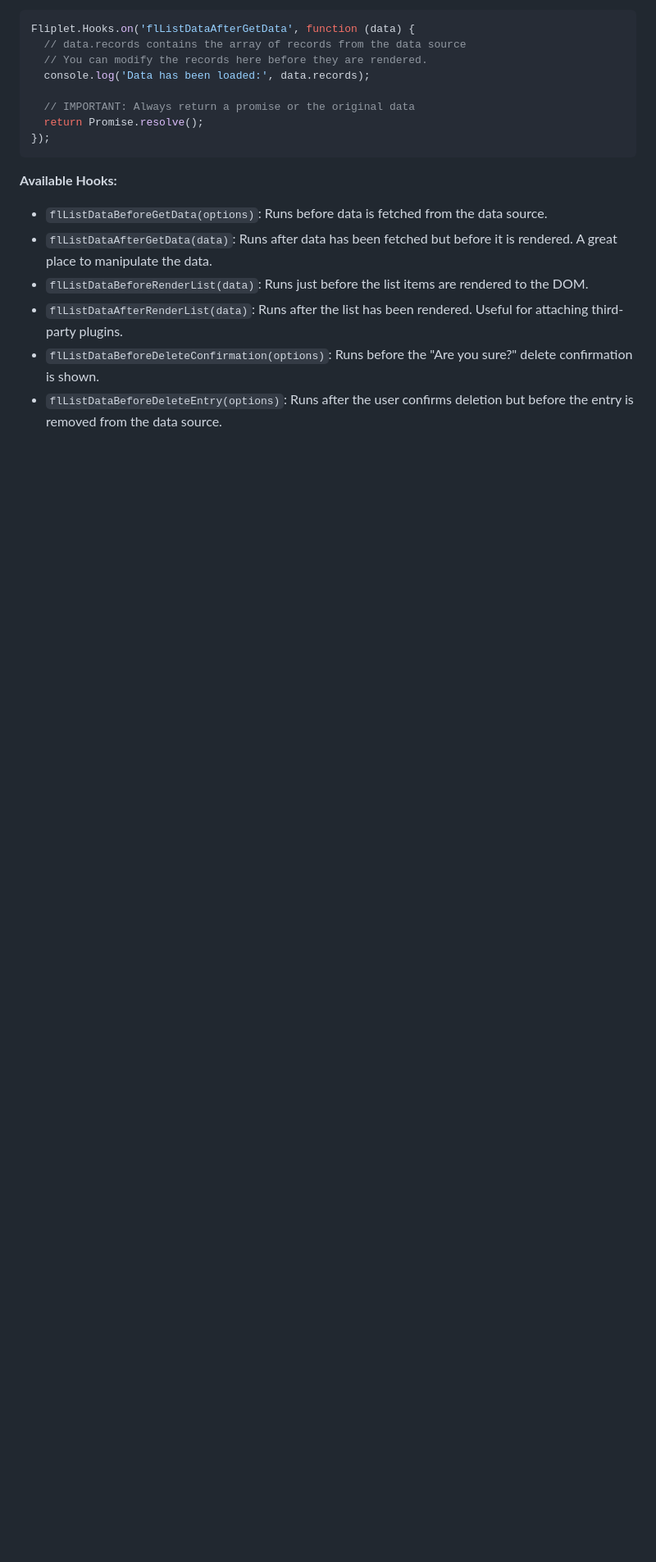
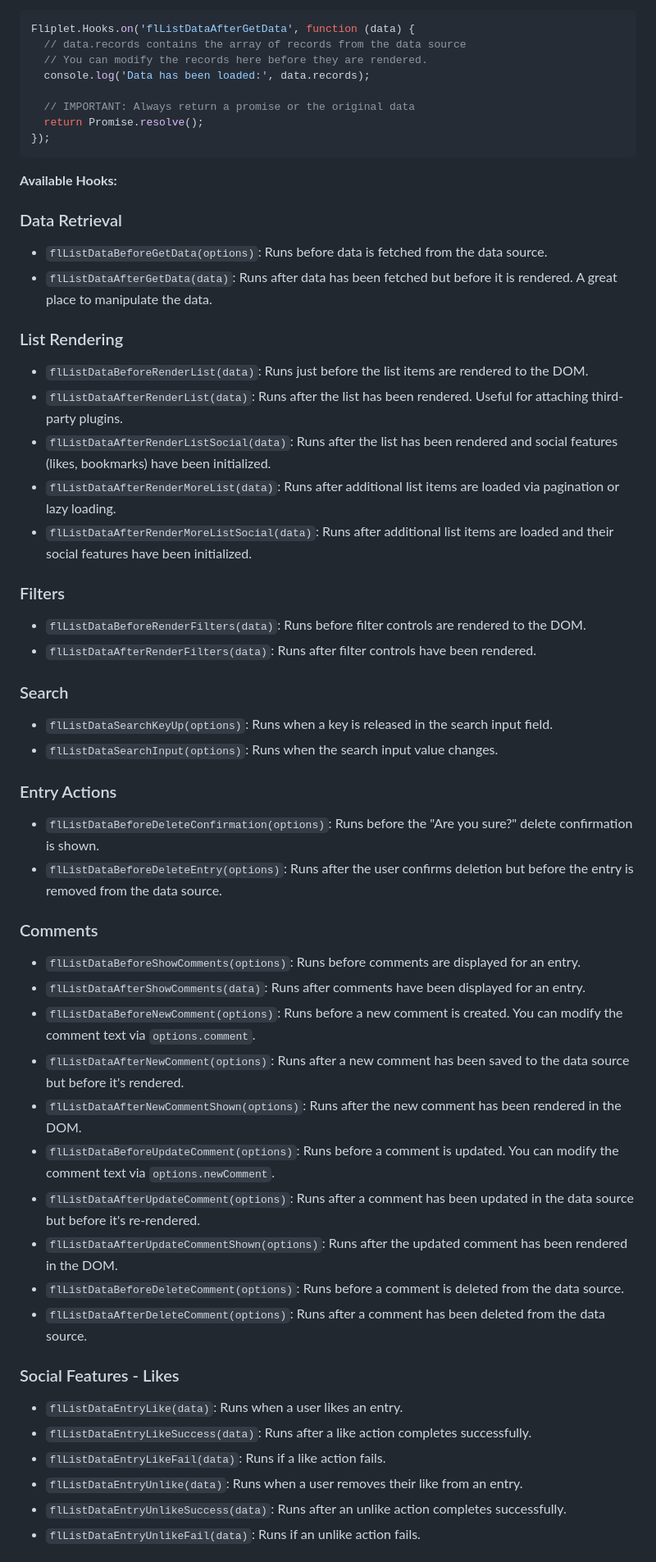
Before and after one commit to Fliplet/fliplet-widget-dynamic-lists, a Markdown page: README.md, the part around the change printed below. Shown: that part at 82% size. Rendered like a GitHub page; blank space fills up the shorter version.

Commit message:
Linting & Updated hooks

```diff
--- a/README.md
+++ b/README.md
@@ -76,9 +76,53 @@ Fliplet.Hooks.on('flListDataAfterGetData', function (data) {
 
 **Available Hooks:**
 
--   `flListDataBeforeGetData(options)`: Runs before data is fetched from the data source.
--   `flListDataAfterGetData(data)`: Runs after data has been fetched but before it is rendered. A great place to manipulate the data.
--   `flListDataBeforeRenderList(data)`: Runs just before the list items are rendered to the DOM.
--   `flListDataAfterRenderList(data)`: Runs after the list has been rendered. Useful for attaching third-party plugins.
--   `flListDataBeforeDeleteConfirmation(options)`: Runs before the "Are you sure?" delete confirmation is shown.
--   `flListDataBeforeDeleteEntry(options)`: Runs after the user confirms deletion but before the entry is removed from the data source.
+### Data Retrieval
+
+- `flListDataBeforeGetData(options)`: Runs before data is fetched from the data source.
+- `flListDataAfterGetData(data)`: Runs after data has been fetched but before it is rendered. A great place to manipulate the data.
+
+### List Rendering
+
+- `flListDataBeforeRenderList(data)`: Runs just before the list items are rendered to the DOM.
+- `flListDataAfterRenderList(data)`: Runs after the list has been rendered. Useful for attaching third-party plugins.
+- `flListDataAfterRenderListSocial(data)`: Runs after the list has been rendered and social features (likes, bookmarks) have been initialized.
+- `flListDataAfterRenderMoreList(data)`: Runs after additional list items are loaded via pagination or lazy loading.
+- `flListDataAfterRenderMoreListSocial(data)`: Runs after additional list items are loaded and their social features have been initialized.
+
+### Filters
+
+- `flListDataBeforeRenderFilters(data)`: Runs before filter controls are rendered to the DOM.
+- `flListDataAfterRenderFilters(data)`: Runs after filter controls have been rendered.
+
+### Search
+
+- `flListDataSearchKeyUp(options)`: Runs when a key is released in the search input field.
+- `flListDataSearchInput(options)`: Runs when the search input value changes.
+
+### Entry Actions
+
+- `flListDataBeforeDeleteConfirmation(options)`: Runs before the "Are you sure?" delete confirmation is shown.
+- `flListDataBeforeDeleteEntry(options)`: Runs after the user confirms deletion but before the entry is removed from the data source.
+
+### Comments
+
+- `flListDataBeforeShowComments(options)`: Runs before comments are displayed for an entry.
+- `flListDataAfterShowComments(data)`: Runs after comments have been displayed for an entry.
+- `flListDataBeforeNewComment(options)`: Runs before a new comment is created. You can modify the comment text via `options.comment`.
+- `flListDataAfterNewComment(options)`: Runs after a new comment has been saved to the data source but before it's rendered.
+- `flListDataAfterNewCommentShown(options)`: Runs after the new comment has been rendered in the DOM.
+- `flListDataBeforeUpdateComment(options)`: Runs before a comment is updated. You can modify the comment text via `options.newComment`.
+- `flListDataAfterUpdateComment(options)`: Runs after a comment has been updated in the data source but before it's re-rendered.
+- `flListDataAfterUpdateCommentShown(options)`: Runs after the updated comment has been rendered in the DOM.
+- `flListDataBeforeDeleteComment(options)`: Runs before a comment is deleted from the data source.
+- `flListDataAfterDeleteComment(options)`: Runs after a comment has been deleted from the data source.
+
+### Social Features - Likes
+
+- `flListDataEntryLike(data)`: Runs when a user likes an entry.
+- `flListDataEntryLikeSuccess(data)`: Runs after a like action completes successfully.
+- `flListDataEntryLikeFail(data)`: Runs if a like action fails.
+- `flListDataEntryUnlike(data)`: Runs when a user removes their like from an entry.
+- `flListDataEntryUnlikeSuccess(data)`: Runs after an unlike action completes successfully.
+- `flListDataEntryUnlikeFail(data)`: Runs if an unlike action fails.
+
```
Also changed, not shown: other parts of README.md (+24 -16 lines).
